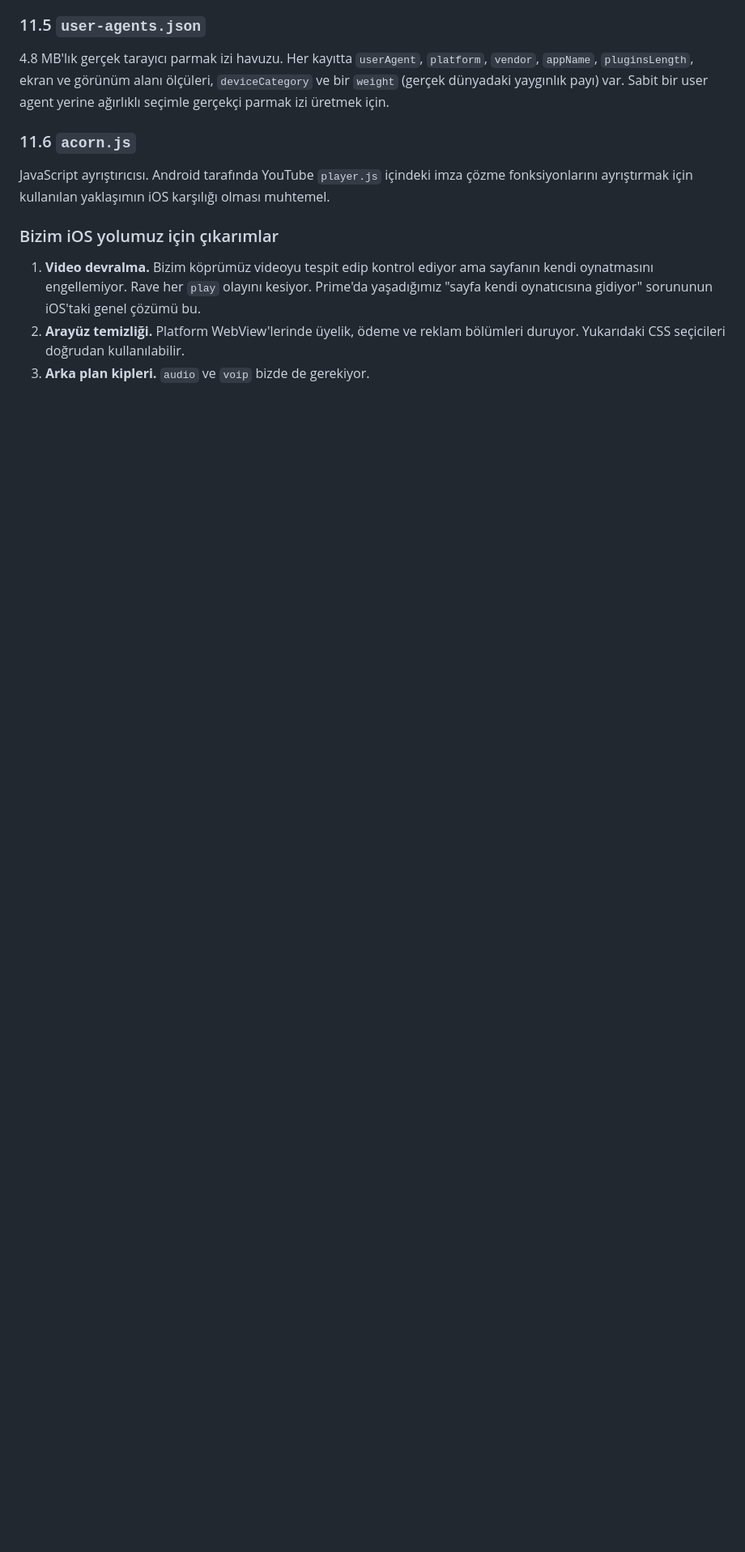
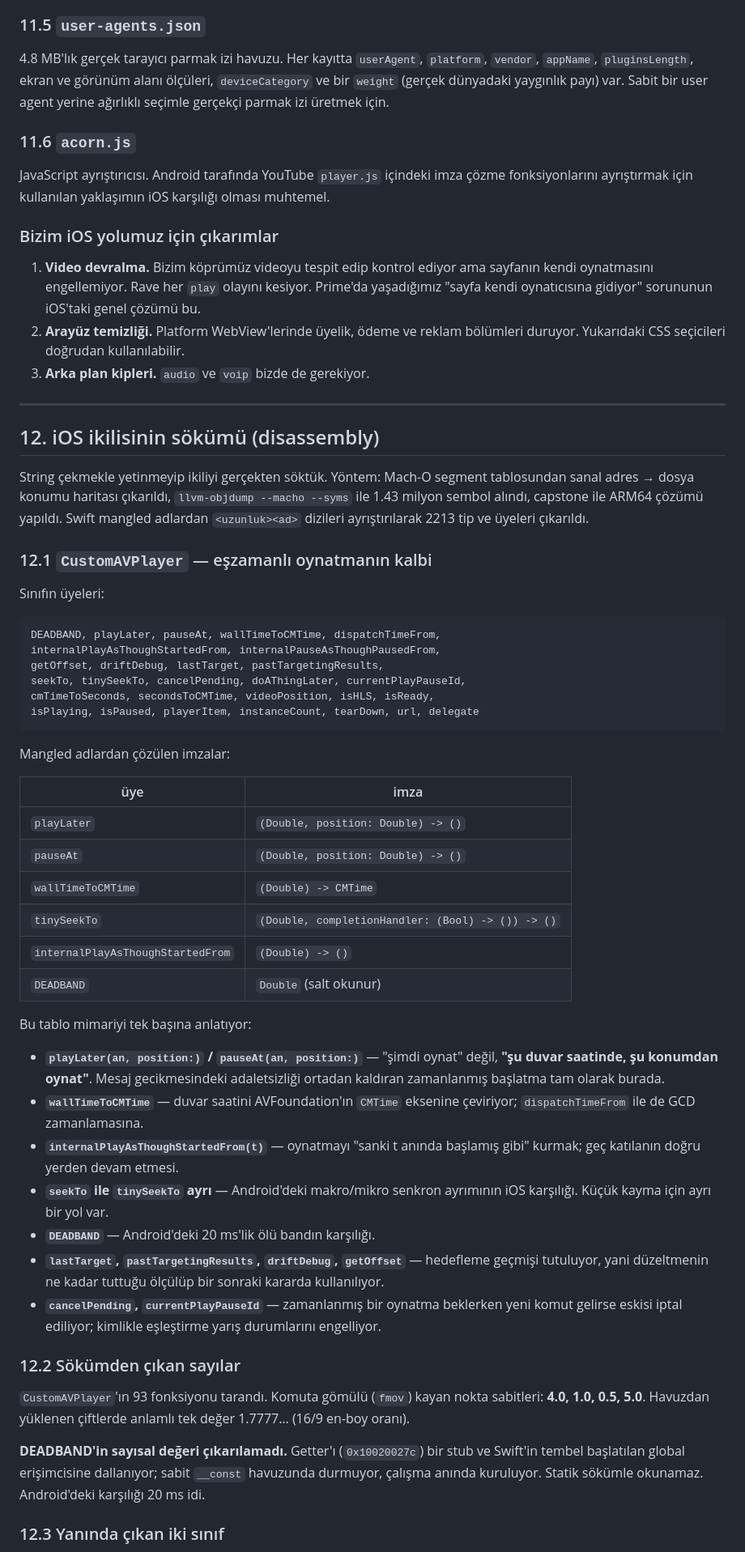
Before and after one commit to canjeinner-spec/Babadalha, a Markdown page: belgeler/RAVE_ESZAMANLI_2026-09-13.md, the part around one of its changes. Shown at 81% size. GitHub-like rendering; blank space fills up the shorter version.

Commit message:
Belge: iOS ikilisi söküldü, CustomAVPlayer mimarisi çıkarıldı
String taramasıyla yetinmeyip Mach-O segment haritası kurulup capstone
ile ARM64 sökümü yapıldı; 1.43 milyon sembolden 2213 Swift tipi ve
üyeleri ayrıştırıldı.

En önemli bulgu CustomAVPlayer: playLater(Double, position: Double) ve
pauseAt(Double, position: Double) imzaları, yani "şimdi oynat" değil
"şu duvar saatinde şu konumdan oynat". wallTimeToCMTime duvar saatini
AVFoundation eksenine çeviriyor, internalPlayAsThoughStartedFrom geç
katılanı doğru yerden başlatıyor, seekTo ile tinySeekTo ayrı duruyor
(makro/mikro ayrımının iOS karşılığı), DEADBAND ölü bant, lastTarget ve
pastTargetingResults ile hedefleme geçmişi tutuluyor, cancelPending ve
currentPlayPauseId bekleyen zamanlamayı iptal ediyor.

DEADBAND'in sayısal değeri çıkarılamadı: getter bir stub ve Swift'in
tembel başlatılan globaline dallanıyor, sabit havuzda durmuyor. Belgede
açıkça işaretlendi.

Ayrıca EchoSocket (ack tabanlı istek-yanıt) ve DynamicTimeoutInterceptor
(çarpanla büyüyüp zamanla geri çekilen, jitter'lı ağ zaman aşımı)
kayda geçti.

Co-Authored-By: Claude Opus 5 <noreply@anthropic.com>
Claude-Session: https://claude.ai/code/session_01XgkHAiLb9UpYGiqVWQE1GL

````diff
--- a/belgeler/RAVE_ESZAMANLI_2026-09-13.md
+++ b/belgeler/RAVE_ESZAMANLI_2026-09-13.md
@@ -364,3 +364,72 @@ yaklaşımın iOS karşılığı olması muhtemel.
    reklam bölümleri duruyor. Yukarıdaki CSS seçicileri doğrudan
    kullanılabilir.
 3. **Arka plan kipleri.** `audio` ve `voip` bizde de gerekiyor.
+
+---
+
+## 12. iOS ikilisinin sökümü (disassembly)
+
+String çekmekle yetinmeyip ikiliyi gerçekten söktük. Yöntem: Mach-O
+segment tablosundan sanal adres → dosya konumu haritası çıkarıldı,
+`llvm-objdump --macho --syms` ile 1.43 milyon sembol alındı, capstone
+ile ARM64 çözümü yapıldı. Swift mangled adlardan `<uzunluk><ad>`
+dizileri ayrıştırılarak 2213 tip ve üyeleri çıkarıldı.
+
+### 12.1 `CustomAVPlayer` — eşzamanlı oynatmanın kalbi
+
+Sınıfın üyeleri:
+
+```
+DEADBAND, playLater, pauseAt, wallTimeToCMTime, dispatchTimeFrom,
+internalPlayAsThoughStartedFrom, internalPauseAsThoughPausedFrom,
+getOffset, driftDebug, lastTarget, pastTargetingResults,
+seekTo, tinySeekTo, cancelPending, doAThingLater, currentPlayPauseId,
+cmTimeToSeconds, secondsToCMTime, videoPosition, isHLS, isReady,
+isPlaying, isPaused, playerItem, instanceCount, tearDown, url, delegate
+```
+
+Mangled adlardan çözülen imzalar:
+
+| üye | imza |
+|---|---|
+| `playLater` | `(Double, position: Double) -> ()` |
+| `pauseAt` | `(Double, position: Double) -> ()` |
+| `wallTimeToCMTime` | `(Double) -> CMTime` |
+| `tinySeekTo` | `(Double, completionHandler: (Bool) -> ()) -> ()` |
+| `internalPlayAsThoughStartedFrom` | `(Double) -> ()` |
+| `DEADBAND` | `Double` (salt okunur) |
+
+Bu tablo mimariyi tek başına anlatıyor:
+
+- **`playLater(an, position:)` / `pauseAt(an, position:)`** — "şimdi
+  oynat" değil, **"şu duvar saatinde, şu konumdan oynat"**. Mesaj
+  gecikmesindeki adaletsizliği ortadan kaldıran zamanlanmış başlatma
+  tam olarak burada.
+- **`wallTimeToCMTime`** — duvar saatini AVFoundation'ın `CMTime`
+  eksenine çeviriyor; `dispatchTimeFrom` ile de GCD zamanlamasına.
+- **`internalPlayAsThoughStartedFrom(t)`** — oynatmayı "sanki t anında
+  başlamış gibi" kurmak; geç katılanın doğru yerden devam etmesi.
+- **`seekTo` ile `tinySeekTo` ayrı** — Android'deki makro/mikro senkron
+  ayrımının iOS karşılığı. Küçük kayma için ayrı bir yol var.
+- **`DEADBAND`** — Android'deki 20 ms'lik ölü bandın karşılığı.
+- **`lastTarget`, `pastTargetingResults`, `driftDebug`, `getOffset`** —
+  hedefleme geçmişi tutuluyor, yani düzeltmenin ne kadar tuttuğu
+  ölçülüp bir sonraki kararda kullanılıyor.
+- **`cancelPending`, `currentPlayPauseId`** — zamanlanmış bir oynatma
+  beklerken yeni komut gelirse eskisi iptal ediliyor; kimlikle
+  eşleştirme yarış durumlarını engelliyor.
+
+### 12.2 Sökümden çıkan sayılar
+
+`CustomAVPlayer`'ın 93 fonksiyonu tarandı. Komuta gömülü (`fmov`)
+kayan nokta sabitleri: **4.0, 1.0, 0.5, 5.0**. Havuzdan yüklenen
+çiftlerde anlamlı tek değer 1.7777… (16/9 en-boy oranı).
+
+**DEADBAND'in sayısal değeri çıkarılamadı.** Getter'ı
+(`0x10020027c`) bir stub ve Swift'in tembel başlatılan global
+erişimcisine dallanıyor; sabit `__const` havuzunda durmuyor, çalışma
+anında kuruluyor. Statik sökümle okunamaz. Android'deki karşılığı
+20 ms idi.
+
+### 12.3 Yanında çıkan iki sınıf
+
````
Also changed, not shown: other parts of belgeler/RAVE_ESZAMANLI_2026-09-13.md (+27 -0 lines).
